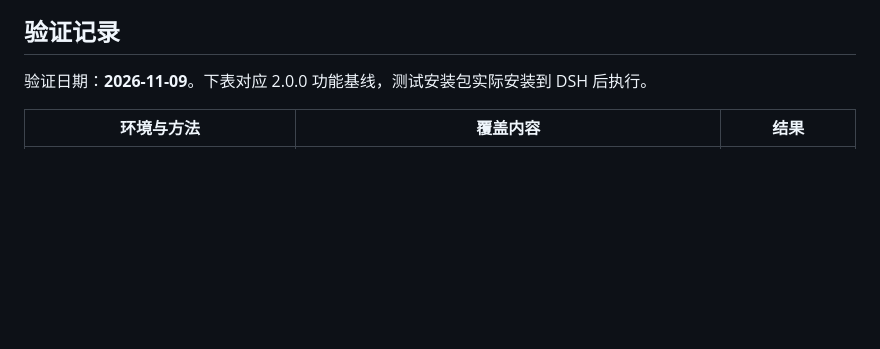
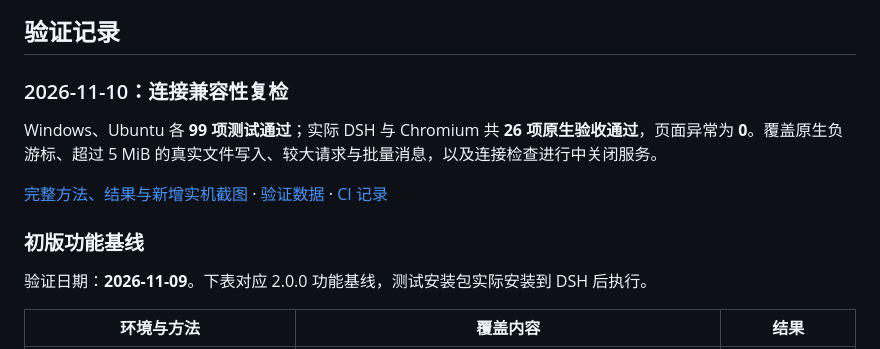
Before and after one commit to Tests4gptplay/dsh-dots, a Markdown page: docs/releases/v2.0.0.md, the part around the change. Rendered like a GitHub page; blank space fills up the shorter version.

```diff
--- a/docs/releases/v2.0.0.md
+++ b/docs/releases/v2.0.0.md
@@ -43,6 +43,14 @@ MCP 与登录保持使用同一 Dots 设置入口；首次安装保持关闭。
 ![DSH 实机设置：内置 ChatGPT Dot 接入指南](../screenshots/v2.0.0/native-connection-guide.png)
 
 ## 验证记录
+
+### 2026-11-10：连接兼容性复检
+
+Windows、Ubuntu 各 **99 项测试通过**；实际 DSH 与 Chromium 共 **26 项原生验收通过**，页面异常为 **0**。覆盖原生负游标、超过 5 MiB 的真实文件写入、较大请求与批量消息，以及连接检查进行中关闭服务。
+
+[完整方法、结果与新增实机截图](../testing/v2.0.0-bridge.md) · [验证数据](v2.0.0/bridge-verification.json) · [CI 记录](https://github.com/Tests4gptplay/dsh-dots/actions/runs/42697875721)
+
+### 初版功能基线
 
 验证日期：**2026-11-09**。下表对应 2.0.0 功能基线，测试安装包实际安装到 DSH 后执行。
 
```
Also changed, not shown: docs/releases/v2.0.0.en.md (+8 -0 lines), docs/testing/v2.0.0-bridge.en.md (added, +38 -0 lines), docs/testing/v2.0.0-bridge.md (+10 -2 lines), docs/screenshots/v2.0.0/native-check-pending.png (added), 2 other files.
